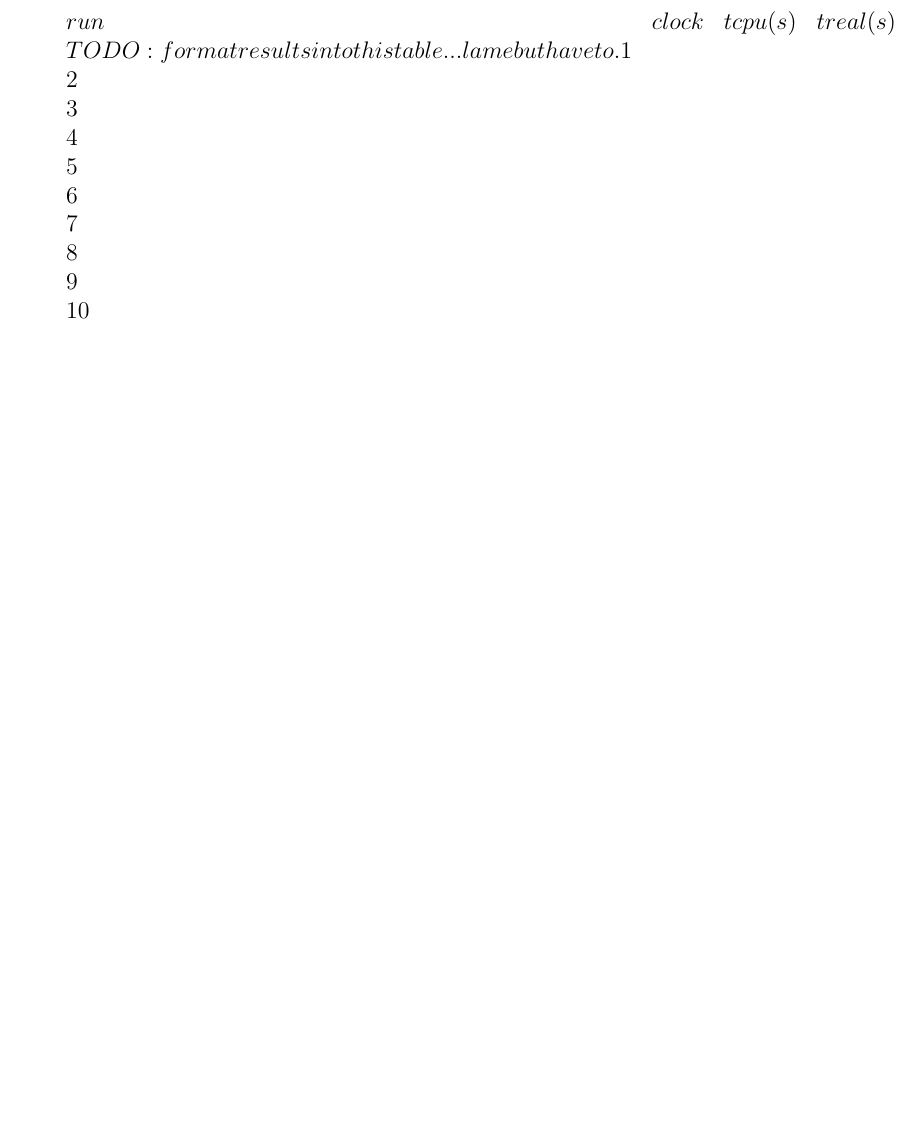
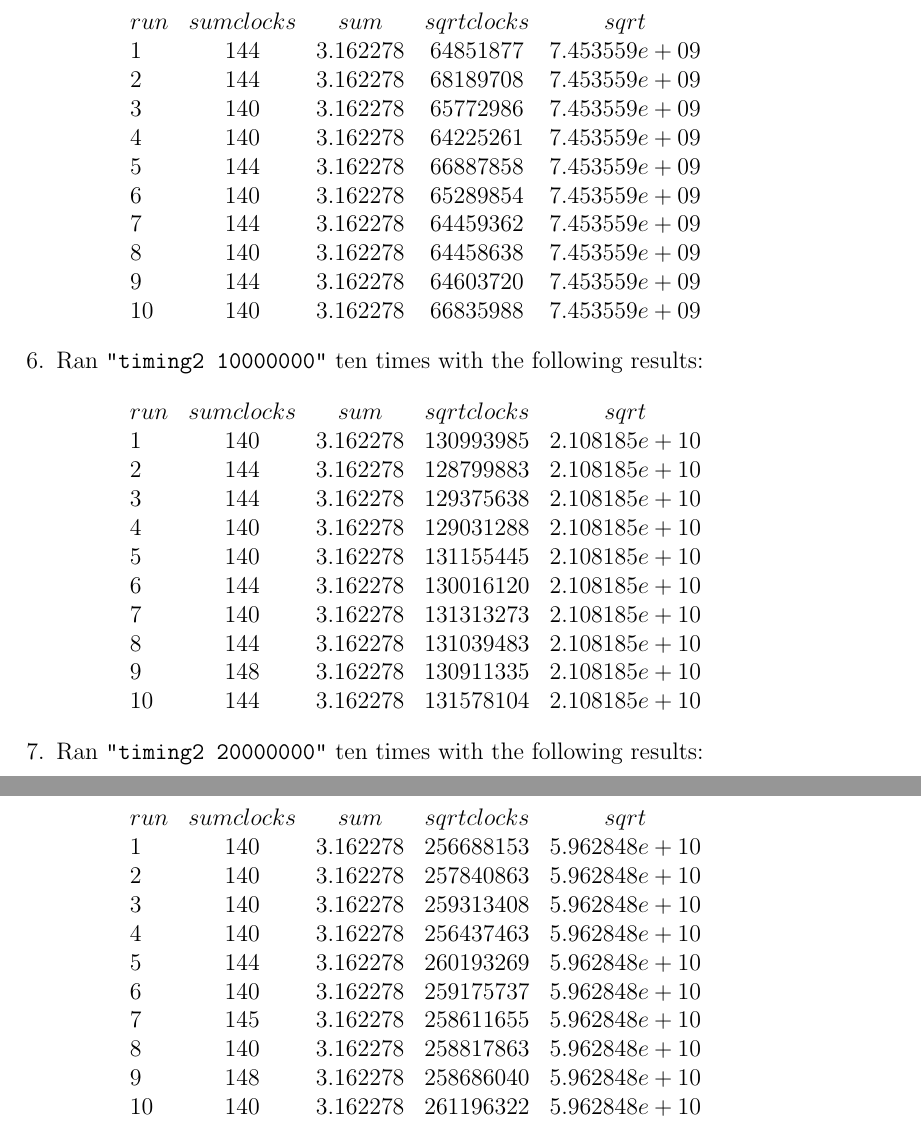
Before and after one commit to auzbuzzard/ECS230, a LaTeX problem sheet (hw2/hw2.tex): part of page 4 of 4 before the commit and two parts of pages 4 and 5 of 5 after it, the two joined at a grey line, cut at the place of the change, the shorter picture padded with empty space. Compiled offline with pdfLaTeX; a LaTeX package or settings file that is missing is left out.

Commit message:
formatted timing2 experiments into the tex

```diff
--- a/hw2/hw2.tex
+++ b/hw2/hw2.tex
@@ -152,19 +152,58 @@ $$
     \item Ran \texttt{"timing2 5000000"} ten times with the following
         results:\\
         $$
-        \begin{array}{lccc}
-            run & clock & t cpu (s) & t real (s) \\
-            # TODO: format results into this table... lame but have to.
-            1 & & & \\
-            2 & & & \\
-            3 & & & \\
-            4 & & & \\
-            5 & & & \\
-            6 & & & \\
-            7 & & & \\
-            8 & & & \\
-            9 & & & \\
-            10 & & &
+        \begin{array}{lcccc}
+            run & sum clocks & sum & sqrt clocks & sqrt \\
+            1 & 144 & 3.162278 & 64851877 & 7.453559e+09 \\
+            2 & 144 & 3.162278 & 68189708 & 7.453559e+09 \\
+            3 & 140 & 3.162278 & 65772986 & 7.453559e+09 \\
+            4 & 140 & 3.162278 & 64225261 & 7.453559e+09 \\
+            5 & 144 & 3.162278 & 66887858 & 7.453559e+09 \\
+            6 & 140 & 3.162278 & 65289854 & 7.453559e+09 \\
+            7 & 144 & 3.162278 & 64459362 & 7.453559e+09 \\
+            8 & 140 & 3.162278 & 64458638 & 7.453559e+09 \\
+            9 & 144 & 3.162278 & 64603720 & 7.453559e+09 \\
+            10 & 140 & 3.162278 & 66835988 & 7.453559e+09
+        \end{array}
+        $$
+
+    \item Ran \texttt{"timing2 10000000"} ten times with the following
+        results:\\
+        $$
+        \begin{array}{lcccc}
+            run & sum clocks & sum & sqrt clocks & sqrt \\
+
+
+            1 & 140 & 3.162278 & 130993985 & 2.108185e+10 \\
+            2 & 144 & 3.162278 & 128799883 & 2.108185e+10 \\
+            3 & 144 & 3.162278 & 129375638 & 2.108185e+10 \\
+            4 & 140 & 3.162278 & 129031288 & 2.108185e+10 \\
+            5 & 140 & 3.162278 & 131155445 & 2.108185e+10 \\
+            6 & 144 & 3.162278 & 130016120 & 2.108185e+10 \\
+            7 & 140 & 3.162278 & 131313273 & 2.108185e+10 \\
+            8 & 144 & 3.162278 & 131039483 & 2.108185e+10 \\
+            9 & 148 & 3.162278 & 130911335 & 2.108185e+10 \\
+            10 & 144 & 3.162278 & 131578104 & 2.108185e+10
+        \end{array}
+        $$
+
+    \item Ran \texttt{"timing2 20000000"} ten times with the following
+        results:\\
+        $$
+        \begin{array}{lcccc}
+            run & sum clocks & sum & sqrt clocks & sqrt \\
+
+
+            1 & 140 & 3.162278 & 256688153 & 5.962848e+10 \\
+            2 & 140 & 3.162278 & 257840863 & 5.962848e+10 \\
+            3 & 140 & 3.162278 & 259313408 & 5.962848e+10 \\
+            4 & 140 & 3.162278 & 256437463 & 5.962848e+10 \\
+            5 & 144 & 3.162278 & 260193269 & 5.962848e+10 \\
+            6 & 140 & 3.162278 & 259175737 & 5.962848e+10 \\
+            7 & 145 & 3.162278 & 258611655 & 5.962848e+10 \\
+            8 & 140 & 3.162278 & 258817863 & 5.962848e+10 \\
+            9 & 148 & 3.162278 & 258686040 & 5.962848e+10 \\
+            10 & 140 & 3.162278 & 261196322 & 5.962848e+10
         \end{array}
         $$
 \end{enumerate}
```
